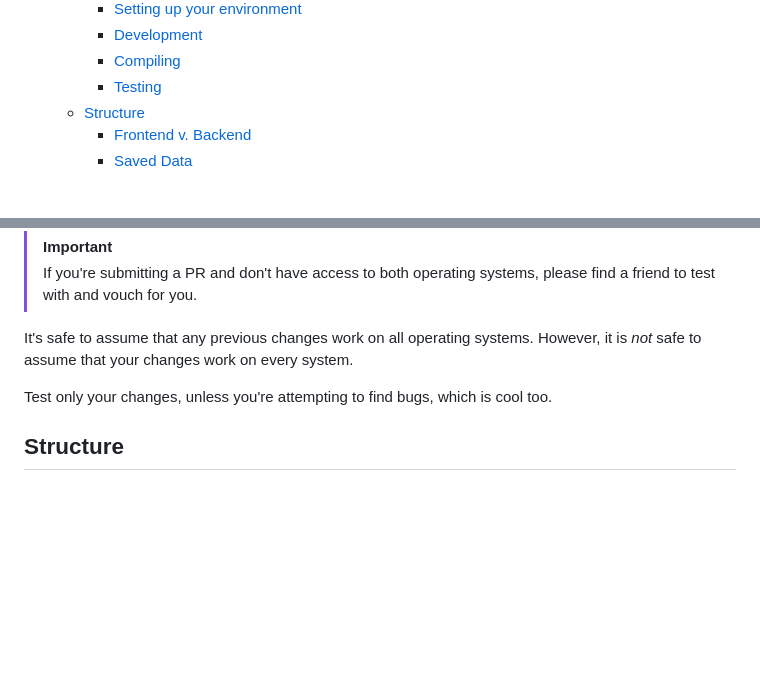
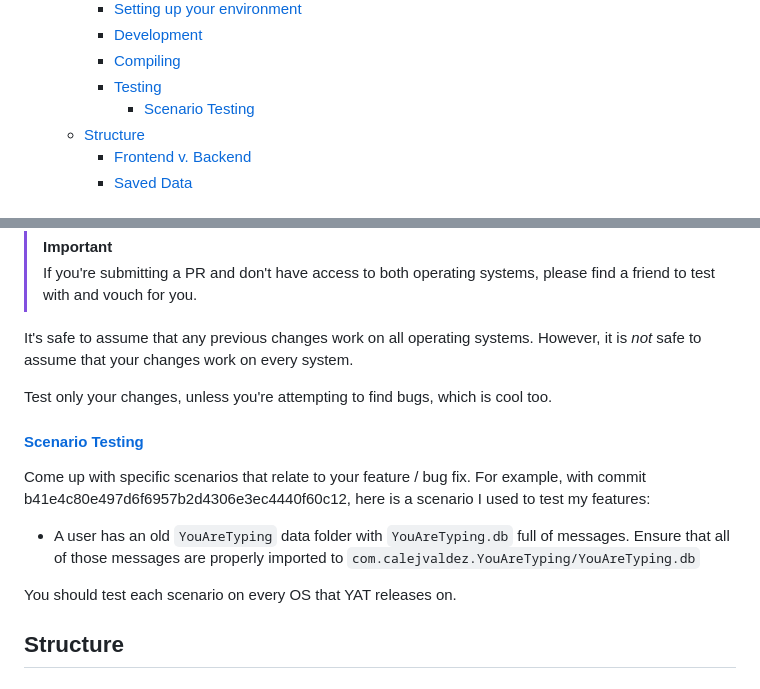
Before and after one commit to calejvaldez/YouAreTyping, a Markdown page: CONTRIBUTING.md, 2 parts joined by grey strips. Rendered like a GitHub page; blank space fills up the shorter version.

Commit message:
docs(CONTRIBUTING): add Scenario Testing section

```diff
--- a/CONTRIBUTING.md
+++ b/CONTRIBUTING.md
@@ -18,6 +18,7 @@
     - [Development](#development)
     - [Compiling](#compiling)
     - [Testing](#testing)
+      - [Scenario Testing](#scenario-testing)
   - [Structure](#structure)
     - [Frontend v. Backend](#frontend-v-backend)
     - [Saved Data](#saved-data)
@@ -134,6 +135,18 @@ However, it is *not* safe to assume that your changes work on every system.
 Test only your changes, unless you're attempting to find bugs, which is cool
 too.
 
+#### [Scenario Testing](https://en.wikipedia.org/wiki/Scenario_testing)
+
+Come up with specific scenarios that relate to your feature / bug fix. For
+example, with commit b41e4c80e497d6f6957b2d4306e3ec4440f60c12, here is a
+scenario I used to test my features:
+
+- A user has an old `YouAreTyping` data folder with `YouAreTyping.db` full of
+  messages. Ensure that all of those messages are properly imported to
+  `com.calejvaldez.YouAreTyping/YouAreTyping.db`
+
+You should test each scenario on every OS that YAT releases on.
+
 ## Structure
 
 ### Frontend v. Backend
```
